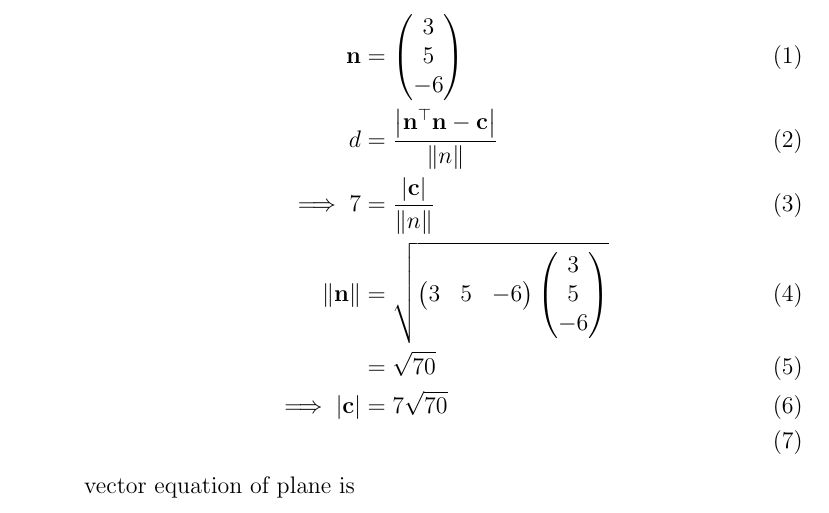
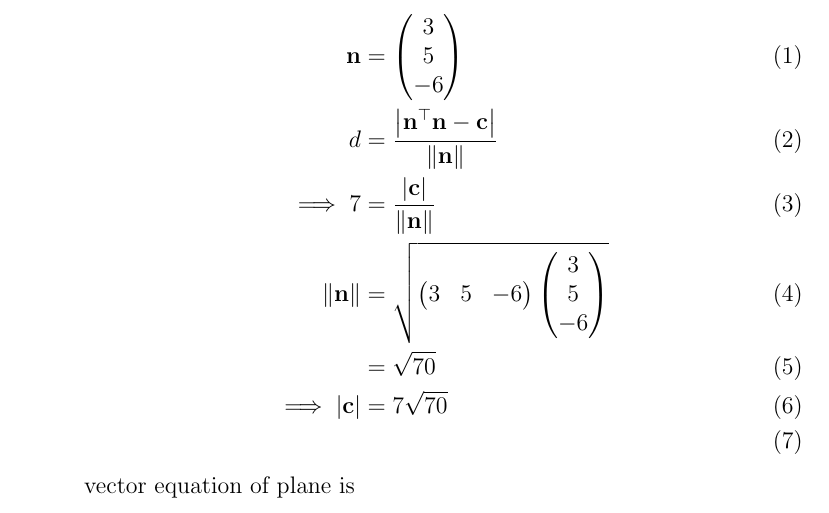
Before and after one commit to srikanth9515/FWC, a LaTeX document (matrices/lines/12.11.3.2/unit.tex): part of the page, cut so that both start at the same text. Compiled offline with pdfLaTeX.

Commit message:
Add files via upload

```diff
--- a/matrices/lines/12.11.3.2/unit.tex
+++ b/matrices/lines/12.11.3.2/unit.tex
@@ -48,8 +48,8 @@
 Normal vector to the plane is
 \begin{align}
 \vec{n}&=\myvec{3\\5\\-6}\\
-d&=\frac{\abs{\vec{n}^\top\vec{n}-\vec{c}}}{\norm{n}}\\
-\implies7&=\frac{\abs{\vec{c}}}{\norm{n}}\\
+d&=\frac{\abs{\vec{n}^\top\vec{n}-\vec{c}}}{\norm{\vec{n}}}\\
+\implies7&=\frac{\abs{\vec{c}}}{\norm{\vec{n}}}\\
 \norm{\vec{n}}&=\sqrt{\myvec{3& 5& -6}\myvec{3\\5\\-6}}\\
 &=\sqrt{70}\\
 \implies\abs{\vec{c}}&=7\sqrt{70}\\
```
Also changed, not shown: matrices/lines/12.11.3.2/unit.pdf.
